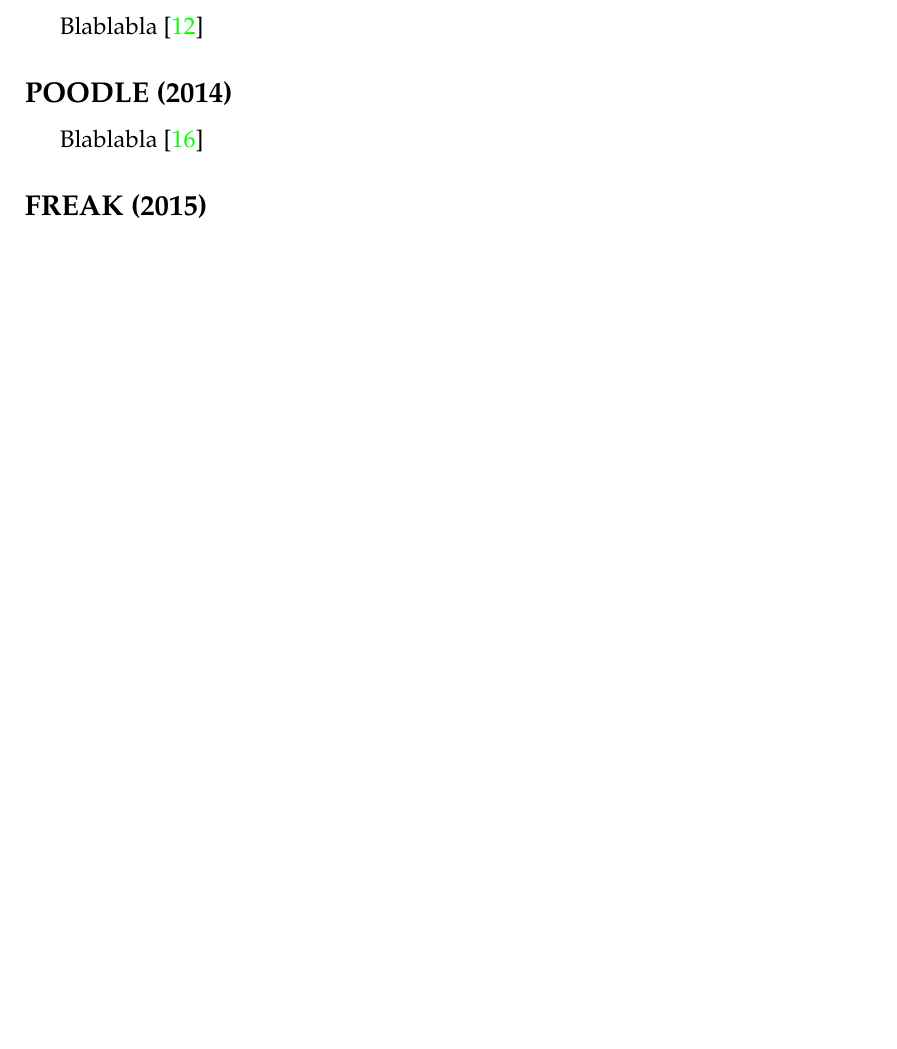
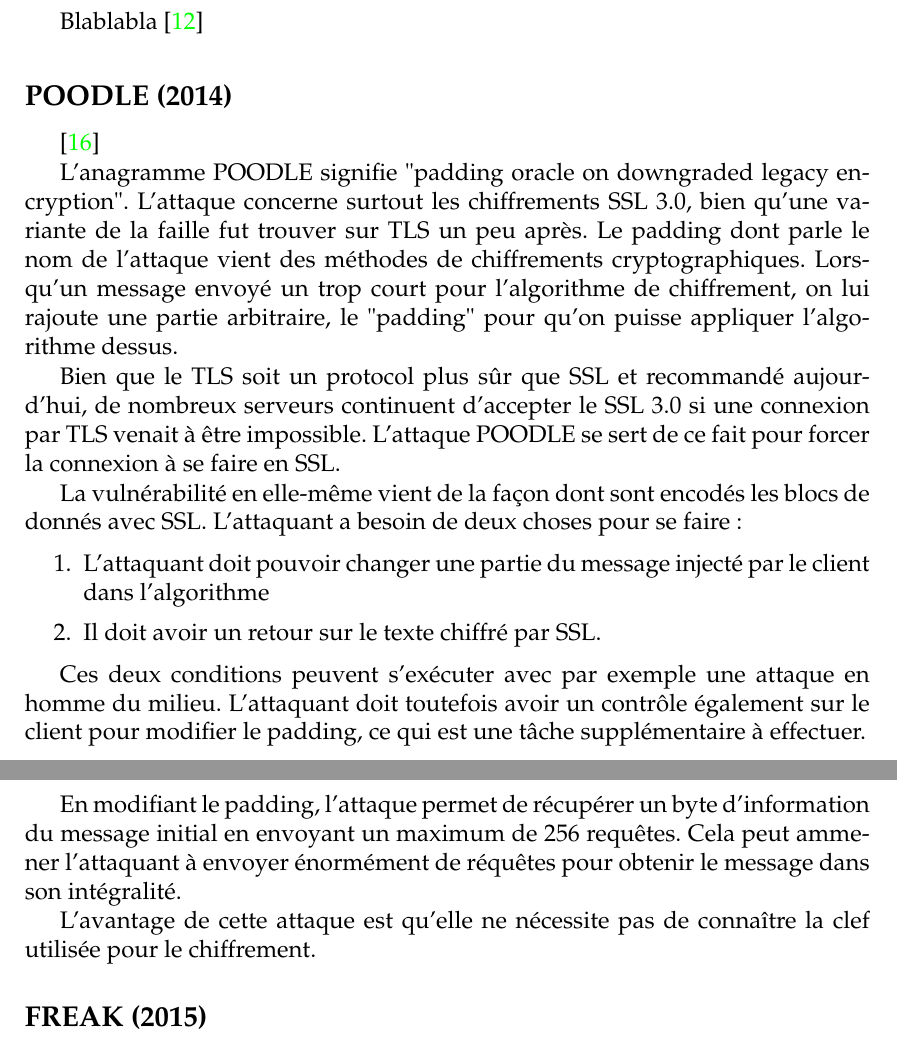
Before and after one commit to t00sh/mastercsi-ter, a LaTeX thesis (report/report.tex, which reads report/chapter-state-of-the-art.tex): part of page 5 of 9 before the commit and two parts of pages 5 and 6 of 9 after it, the two joined at a grey line, cut so that both start at the same text, the shorter picture padded with empty space. Compiled offline with pdfLaTeX.

Commit message:
Ajout de la partie sur POODLE

```diff
--- a/report/chapter-state-of-the-art.tex
+++ b/report/chapter-state-of-the-art.tex
@@ -73,7 +73,24 @@ Blablabla \cite{breach}
 
 \subsection{POODLE (2014)}
 
-Blablabla \cite{poodle}
+\cite{poodle}
+
+L'anagramme POODLE signifie "padding oracle on downgraded legacy encryption". L'attaque concerne surtout les chiffrements SSL 3.0, bien qu'une variante de la faille fut trouver sur TLS un peu après.
+Le padding dont parle le nom de l'attaque vient des méthodes de chiffrements cryptographiques. Lorsqu'un message envoyé un trop court pour l'algorithme de chiffrement, on lui rajoute une partie arbitraire, le "padding" pour qu'on puisse appliquer l'algorithme dessus.
+
+Bien que le TLS soit un protocol plus sûr que SSL et recommandé aujourd'hui, de nombreux serveurs continuent d'accepter le SSL 3.0 si une connexion par TLS venait à être impossible. L'attaque POODLE se sert de ce fait pour forcer la connexion à se faire en SSL.
+
+La vulnérabilité en elle-même vient de la façon dont sont encodés les blocs de donnés avec SSL. L'attaquant a besoin de deux choses pour se faire :
+\begin{enumerate}
+    \item L'attaquant doit pouvoir changer une partie du message injecté par le client dans l'algorithme
+    \item Il doit avoir un retour sur le texte chiffré par SSL.
+\end{enumerate}
+
+Ces deux conditions peuvent s'exécuter avec par exemple une attaque en homme du milieu. L'attaquant doit toutefois avoir un contrôle également sur le client pour modifier le padding, ce qui est une tâche supplémentaire à effectuer.
+
+En modifiant le padding, l'attaque permet de récupérer un byte d'information du message initial en envoyant un maximum de 256 requêtes. Cela peut ammener l'attaquant à envoyer énormément de réquêtes pour obtenir le message dans son intégralité.
+
+L'avantage de cette attaque est qu'elle ne nécessite pas de connaître la clef utilisée pour le chiffrement.
 
 \subsection{FREAK (2015)}
 
```
